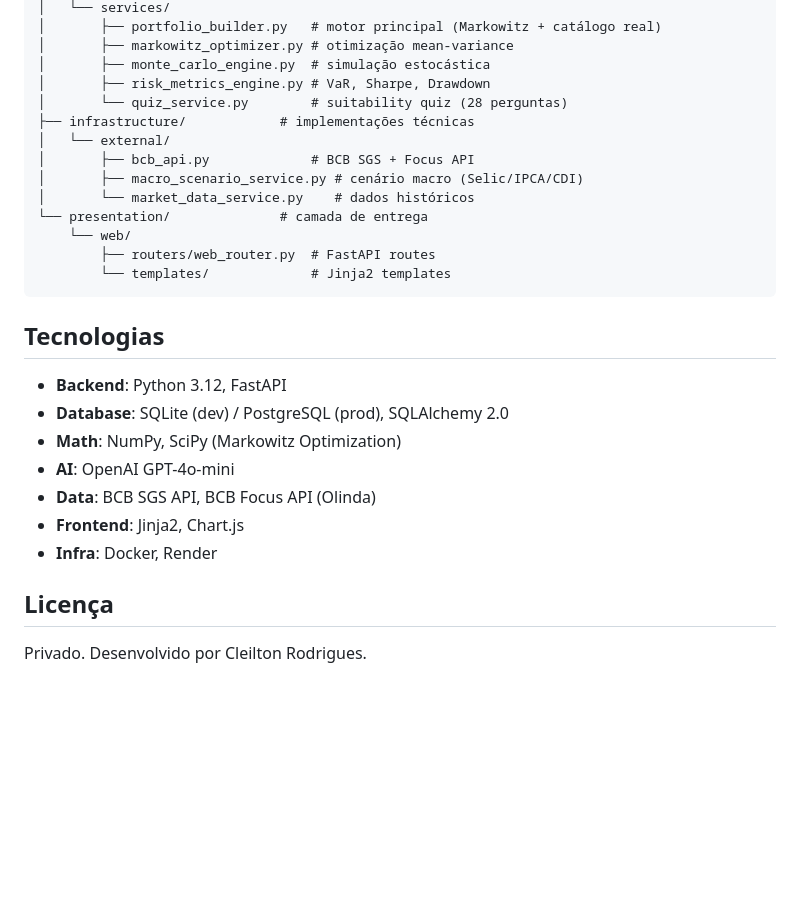
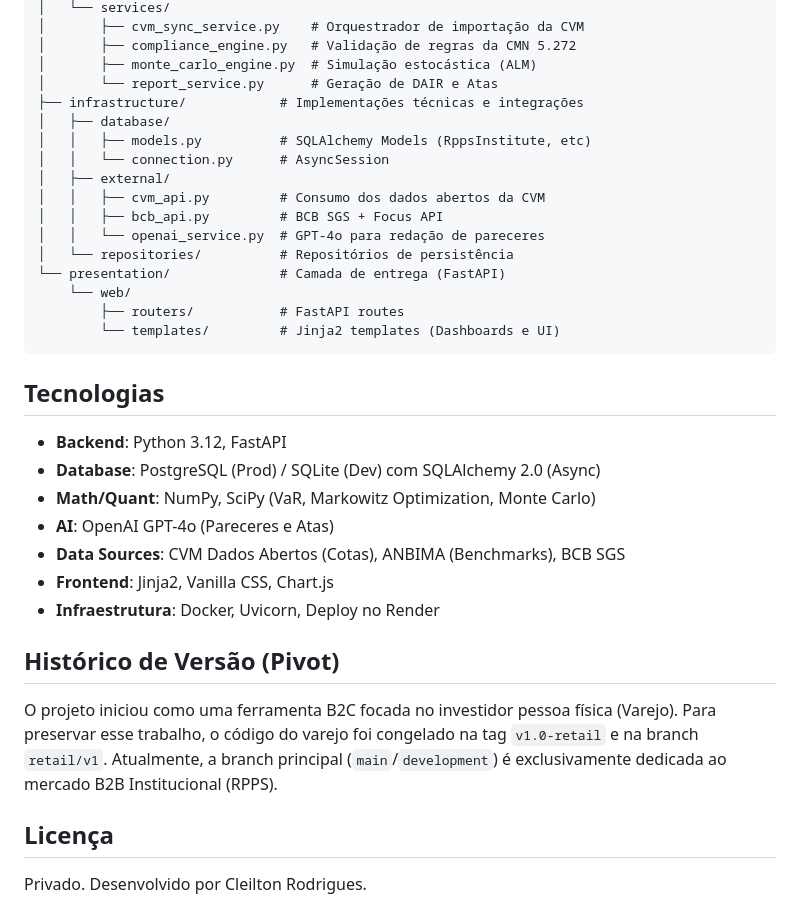
Before and after one commit to cleiltonrodriguesofc/proinvestai, a Markdown page: README.md, the part around one of its changes. GitHub-like rendering; blank space fills up the shorter version.

````diff
--- a/README.md
+++ b/README.md
@@ -63,29 +53,36 @@ app/
 │   └── services/
-│       ├── portfolio_builder.py   # motor principal (Markowitz + catálogo real)
-│       ├── markowitz_optimizer.py # otimização mean-variance
-│       ├── monte_carlo_engine.py  # simulação estocástica
-│       ├── risk_metrics_engine.py # VaR, Sharpe, Drawdown
-│       └── quiz_service.py        # suitability quiz (28 perguntas)
-├── infrastructure/            # implementações técnicas
-│   └── external/
-│       ├── bcb_api.py             # BCB SGS + Focus API
-│       ├── macro_scenario_service.py # cenário macro (Selic/IPCA/CDI)
-│       └── market_data_service.py    # dados históricos
-└── presentation/              # camada de entrega
+│       ├── cvm_sync_service.py    # Orquestrador de importação da CVM
+│       ├── compliance_engine.py   # Validação de regras da CMN 5.272
+│       ├── monte_carlo_engine.py  # Simulação estocástica (ALM)
+│       └── report_service.py      # Geração de DAIR e Atas
+├── infrastructure/            # Implementações técnicas e integrações
+│   ├── database/
+│   │   ├── models.py          # SQLAlchemy Models (RppsInstitute, etc)
+│   │   └── connection.py      # AsyncSession
+│   ├── external/
+│   │   ├── cvm_api.py         # Consumo dos dados abertos da CVM
+│   │   ├── bcb_api.py         # BCB SGS + Focus API
+│   │   └── openai_service.py  # GPT-4o para redação de pareceres
+│   └── repositories/          # Repositórios de persistência
+└── presentation/              # Camada de entrega (FastAPI)
     └── web/
-        ├── routers/web_router.py  # FastAPI routes
-        └── templates/             # Jinja2 templates
+        ├── routers/           # FastAPI routes
+        └── templates/         # Jinja2 templates (Dashboards e UI)
 ```
 
 ## Tecnologias
 
 - **Backend**: Python 3.12, FastAPI
-- **Database**: SQLite (dev) / PostgreSQL (prod), SQLAlchemy 2.0
-- **Math**: NumPy, SciPy (Markowitz Optimization)
-- **AI**: OpenAI GPT-4o-mini
-- **Data**: BCB SGS API, BCB Focus API (Olinda)
-- **Frontend**: Jinja2, Chart.js
-- **Infra**: Docker, Render
+- **Database**: PostgreSQL (Prod) / SQLite (Dev) com SQLAlchemy 2.0 (Async)
+- **Math/Quant**: NumPy, SciPy (VaR, Markowitz Optimization, Monte Carlo)
+- **AI**: OpenAI GPT-4o (Pareceres e Atas)
+- **Data Sources**: CVM Dados Abertos (Cotas), ANBIMA (Benchmarks), BCB SGS
+- **Frontend**: Jinja2, Vanilla CSS, Chart.js
+- **Infraestrutura**: Docker, Uvicorn, Deploy no Render
+
+## Histórico de Versão (Pivot)
+
+O projeto iniciou como uma ferramenta B2C focada no investidor pessoa física (Varejo). Para preservar esse trabalho, o código do varejo foi congelado na tag `v1.0-retail` e na branch `retail/v1`. Atualmente, a branch principal (`main`/`development`) é exclusivamente dedicada ao mercado B2B Institucional (RPPS).
 
 ## Licença
 
````
Also changed, not shown: other parts of README.md (+29 -39 lines).
